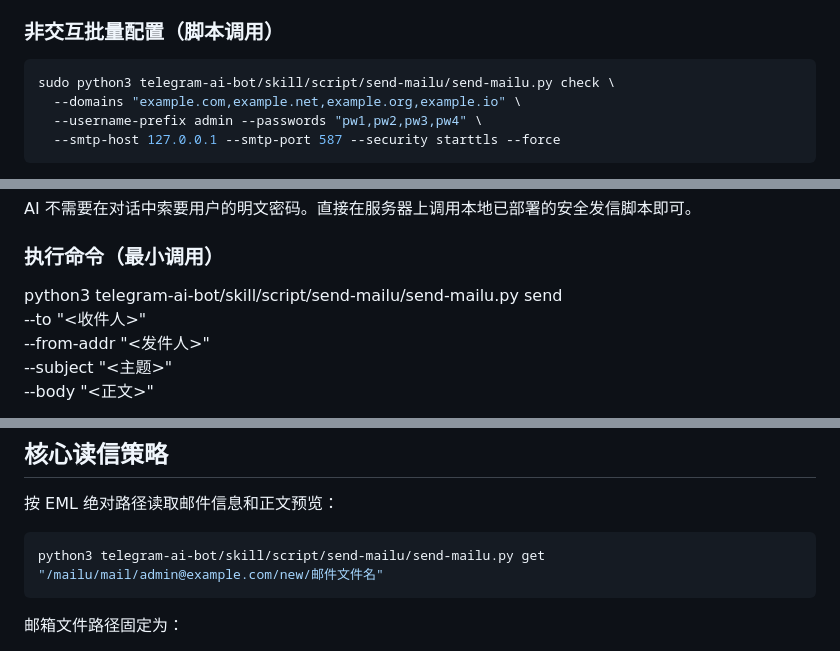
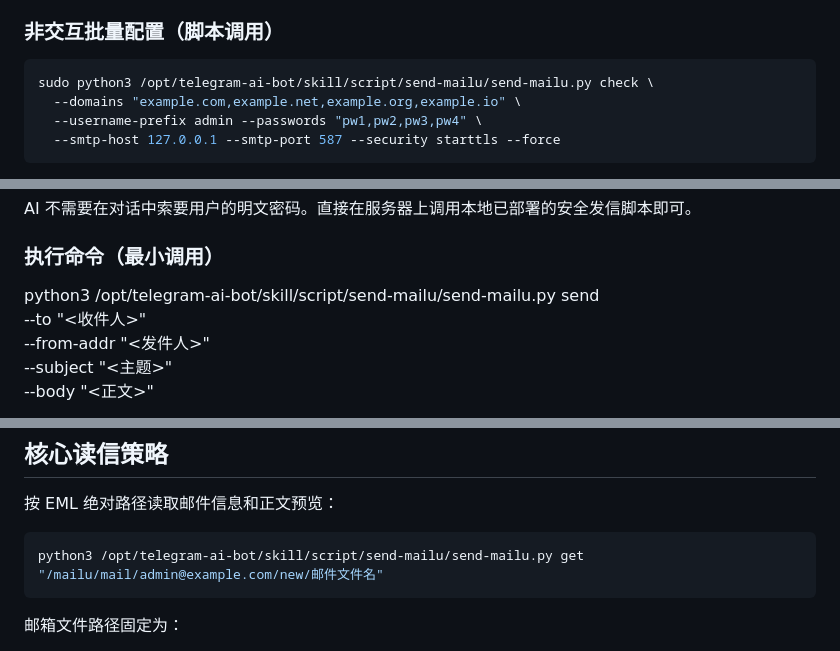
Before and after one commit to HANLINGVABCN/xgent-telegram, a Markdown page: skill/send-mailu.md, 3 parts joined by grey strips. Rendered like a GitHub page.

````diff
--- a/skill/send-mailu.md
+++ b/skill/send-mailu.md
@@ -50,7 +50,7 @@ sudo python3 telegram-ai-bot/skill/script/send-mailu/send-mailu.py check
 ### 非交互批量配置（脚本调用）
 
 ```bash
-sudo python3 telegram-ai-bot/skill/script/send-mailu/send-mailu.py check \
+sudo python3 /opt/telegram-ai-bot/skill/script/send-mailu/send-mailu.py check \
   --domains "example.com,example.net,example.org,example.io" \
   --username-prefix admin --passwords "pw1,pw2,pw3,pw4" \
   --smtp-host 127.0.0.1 --smtp-port 587 --security starttls --force
@@ -79,7 +79,7 @@ AI 不需要在对话中索要用户的明文密码。直接在服务器上调
 
 ### 执行命令（最小调用）
 
-python3 telegram-ai-bot/skill/script/send-mailu/send-mailu.py send \
+python3 /opt/telegram-ai-bot/skill/script/send-mailu/send-mailu.py send \
   --to "<收件人>" \
   --from-addr "<发件人>" \
   --subject "<主题>" \
@@ -198,7 +198,7 @@ SMTP 只负责"把邮件投递出去"，本身不会在发件箱留下副本—
 按 EML 绝对路径读取邮件信息和正文预览：
 
 ```bash
-python3 telegram-ai-bot/skill/script/send-mailu/send-mailu.py get "/mailu/mail/admin@example.com/new/邮件文件名"
+python3 /opt/telegram-ai-bot/skill/script/send-mailu/send-mailu.py get "/mailu/mail/admin@example.com/new/邮件文件名"
 ```
 
 邮箱文件路径固定为：
````
Also changed, not shown: other parts of skill/send-mailu.md (+8 -8 lines).
